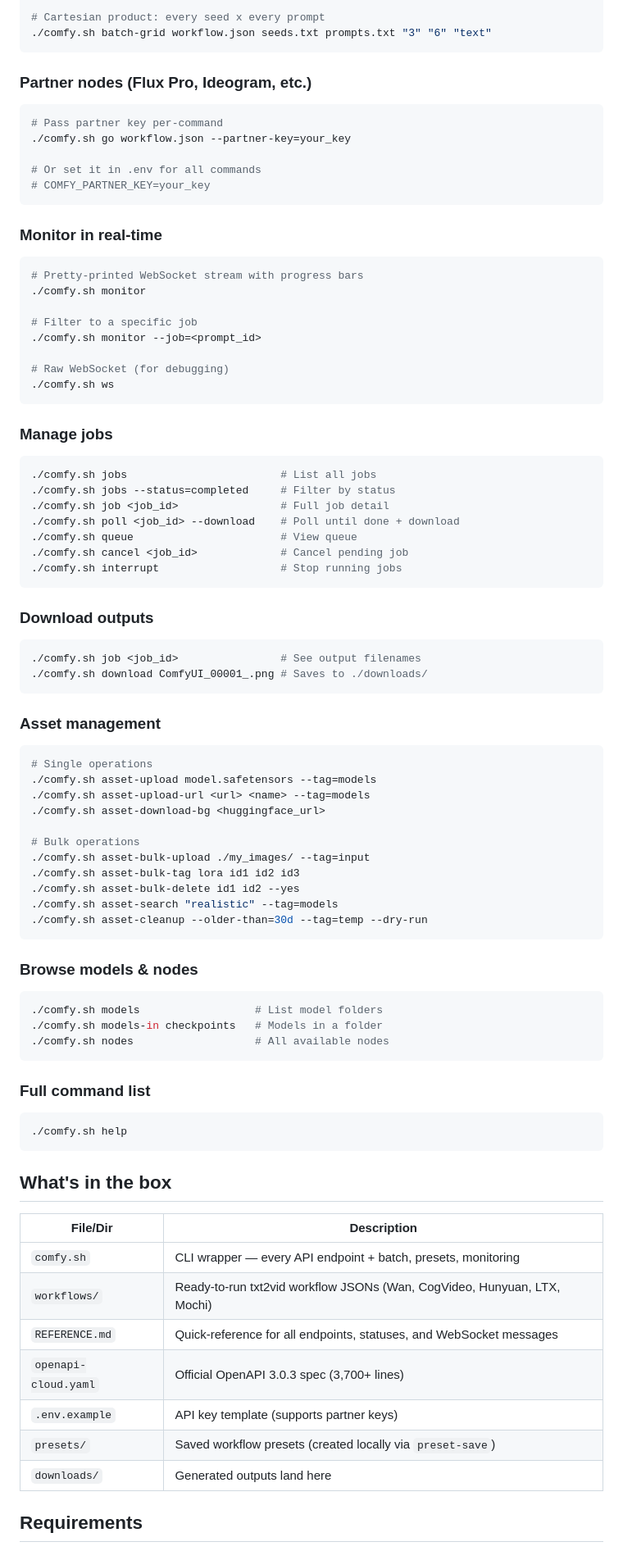
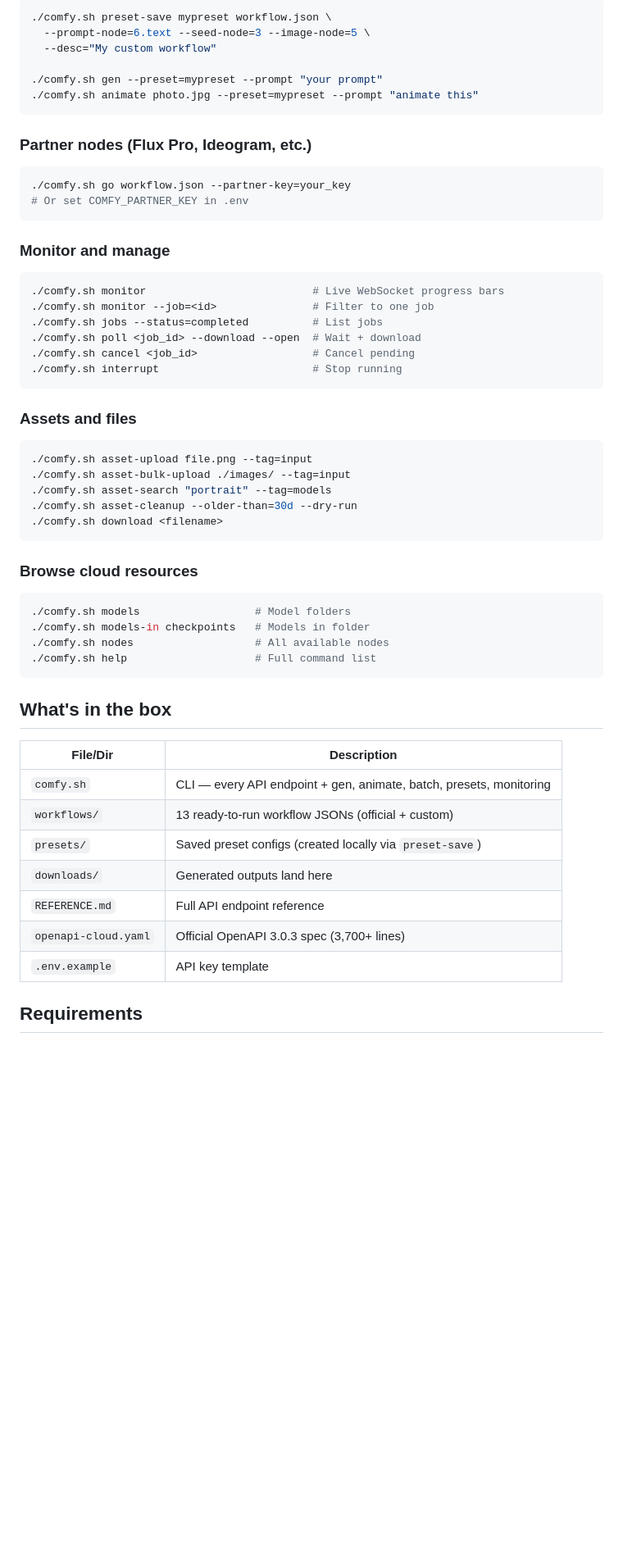
Before and after one commit to bengillin/claudecloudcomfy, a Markdown page: README.md, the part around one of its changes. Shown at 82% size. GitHub-like rendering; blank space fills up the shorter version.

Commit message:
Update README: 20 presets across video, image, editing, and multi-stage pipelines
Co-Authored-By: Claude Opus 4.6 (1M context) <noreply@anthropic.com>

````diff
--- a/README.md
+++ b/README.md
@@ -106,91 +126,61 @@ All presets are 100% open models running on cloud GPU — no per-generation API
 
-# Cartesian product: every seed x every prompt
-./comfy.sh batch-grid workflow.json seeds.txt prompts.txt "3" "6" "text"
+```bash
+./comfy.sh preset-save mypreset workflow.json \
+  --prompt-node=6.text --seed-node=3 --image-node=5 \
+  --desc="My custom workflow"
+
+./comfy.sh gen --preset=mypreset --prompt "your prompt"
+./comfy.sh animate photo.jpg --preset=mypreset --prompt "animate this"
 ```
 
 ### Partner nodes (Flux Pro, Ideogram, etc.)
 
 ```bash
-# Pass partner key per-command
 ./comfy.sh go workflow.json --partner-key=your_key
-
-# Or set it in .env for all commands
-# COMFY_PARTNER_KEY=your_key
+# Or set COMFY_PARTNER_KEY in .env
 ```
 
-### Monitor in real-time
+### Monitor and manage
 
 ```bash
-# Pretty-printed WebSocket stream with progress bars
-./comfy.sh monitor
-
-# Filter to a specific job
-./comfy.sh monitor --job=<prompt_id>
-
-# Raw WebSocket (for debugging)
-./comfy.sh ws
+./comfy.sh monitor                          # Live WebSocket progress bars
+./comfy.sh monitor --job=<id>               # Filter to one job
+./comfy.sh jobs --status=completed          # List jobs
+./comfy.sh poll <job_id> --download --open  # Wait + download
+./comfy.sh cancel <job_id>                  # Cancel pending
+./comfy.sh interrupt                        # Stop running
 ```
 
-### Manage jobs
+### Assets and files
 
 ```bash
-./comfy.sh jobs                        # List all jobs
-./comfy.sh jobs --status=completed     # Filter by status
-./comfy.sh job <job_id>                # Full job detail
-./comfy.sh poll <job_id> --download    # Poll until done + download
-./comfy.sh queue                       # View queue
-./comfy.sh cancel <job_id>             # Cancel pending job
-./comfy.sh interrupt                   # Stop running jobs
+./comfy.sh asset-upload file.png --tag=input
+./comfy.sh asset-bulk-upload ./images/ --tag=input
+./comfy.sh asset-search "portrait" --tag=models
+./comfy.sh asset-cleanup --older-than=30d --dry-run
+./comfy.sh download <filename>
 ```
 
-### Download outputs
+### Browse cloud resources
 
 ```bash
-./comfy.sh job <job_id>                # See output filenames
-./comfy.sh download ComfyUI_00001_.png # Saves to ./downloads/
-```
-
-### Asset management
-
-```bash
-# Single operations
-./comfy.sh asset-upload model.safetensors --tag=models
-./comfy.sh asset-upload-url <url> <name> --tag=models
-./comfy.sh asset-download-bg <huggingface_url>
-
-# Bulk operations
-./comfy.sh asset-bulk-upload ./my_images/ --tag=input
-./comfy.sh asset-bulk-tag lora id1 id2 id3
-./comfy.sh asset-bulk-delete id1 id2 --yes
-./comfy.sh asset-search "realistic" --tag=models
-./comfy.sh asset-cleanup --older-than=30d --tag=temp --dry-run
-```
-
-### Browse models & nodes
-
-```bash
-./comfy.sh models                  # List model folders
-./comfy.sh models-in checkpoints   # Models in a folder
+./comfy.sh models                  # Model folders
+./comfy.sh models-in checkpoints   # Models in folder
 ./comfy.sh nodes                   # All available nodes
-```
-
-### Full command list
-
-```bash
-./comfy.sh help
+./comfy.sh help                    # Full command list
 ```
 
 ## What's in the box
 
 | File/Dir | Description |
 |----------|-------------|
-| `comfy.sh` | CLI wrapper — every API endpoint + batch, presets, monitoring |
-| `workflows/` | Ready-to-run txt2vid workflow JSONs (Wan, CogVideo, Hunyuan, LTX, Mochi) |
-| `REFERENCE.md` | Quick-reference for all endpoints, statuses, and WebSocket messages |
+| `comfy.sh` | CLI — every API endpoint + gen, animate, batch, presets, monitoring |
+| `workflows/` | 13 ready-to-run workflow JSONs (official + custom) |
+| `presets/` | Saved preset configs (created locally via `preset-save`) |
+| `downloads/` | Generated outputs land here |
+| `REFERENCE.md` | Full API endpoint reference |
 | `openapi-cloud.yaml` | Official OpenAPI 3.0.3 spec (3,700+ lines) |
-| `.env.example` | API key template (supports partner keys) |
-| `presets/` | Saved workflow presets (created locally via `preset-save`) |
-| `downloads/` | Generated outputs land here |
+| `.env.example` | API key template |
 
 ## Requirements
 
````
Also changed, not shown: other parts of README.md (+60 -40 lines).
